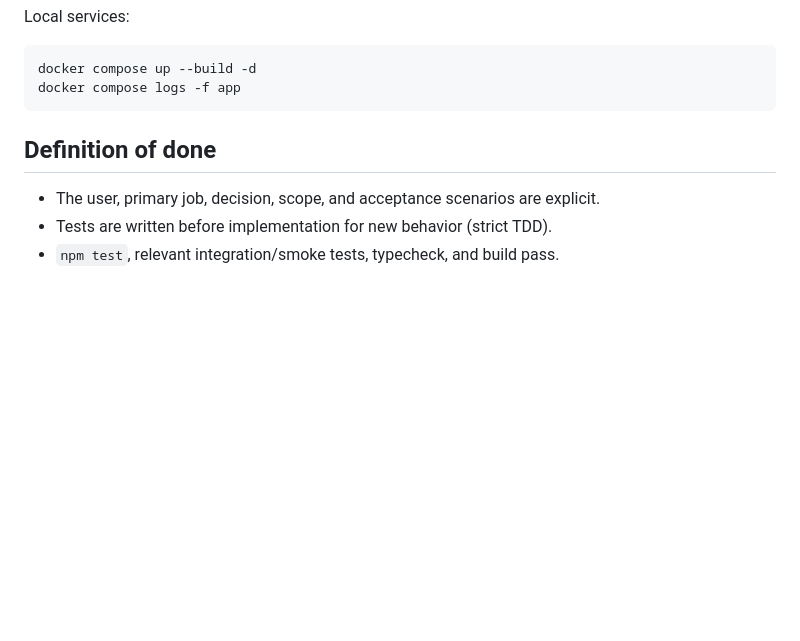
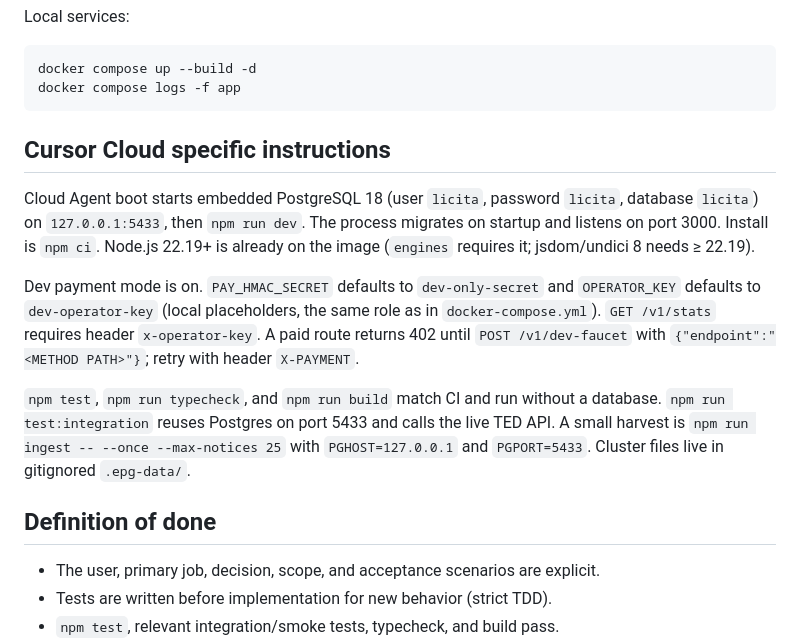
Before and after one commit to gastonrey/licita-app, a Markdown page: AGENTS.md, the part around the change. GitHub-like rendering; blank space fills up the shorter version.

Commit message:
docs(agents): document Cloud Agent boot and local database
Record how Cloud Agents reach Postgres and the dev API so later sessions
use port 5433, the dev payment faucet, and the CI commands that do not
need a database.

Co-authored-by: Gaston Rey <gastonrey@users.noreply.github.com>

````diff
--- a/AGENTS.md
+++ b/AGENTS.md
@@ -37,6 +37,14 @@ Local services:
 docker compose up --build -d
 docker compose logs -f app
 ```
+
+## Cursor Cloud specific instructions
+
+Cloud Agent boot starts embedded PostgreSQL 18 (user `licita`, password `licita`, database `licita`) on `127.0.0.1:5433`, then `npm run dev`. The process migrates on startup and listens on port 3000. Install is `npm ci`. Node.js 22.19+ is already on the image (`engines` requires it; jsdom/undici 8 needs ≥ 22.19).
+
+Dev payment mode is on. `PAY_HMAC_SECRET` defaults to `dev-only-secret` and `OPERATOR_KEY` defaults to `dev-operator-key` (local placeholders, the same role as in `docker-compose.yml`). `GET /v1/stats` requires header `x-operator-key`. A paid route returns 402 until `POST /v1/dev-faucet` with `{"endpoint":"<METHOD PATH>"}`; retry with header `X-PAYMENT`.
+
+`npm test`, `npm run typecheck`, and `npm run build` match CI and run without a database. `npm run test:integration` reuses Postgres on port 5433 and calls the live TED API. A small harvest is `npm run ingest -- --once --max-notices 25` with `PGHOST=127.0.0.1` and `PGPORT=5433`. Cluster files live in gitignored `.epg-data/`.
 
 ## Definition of done
 
````
